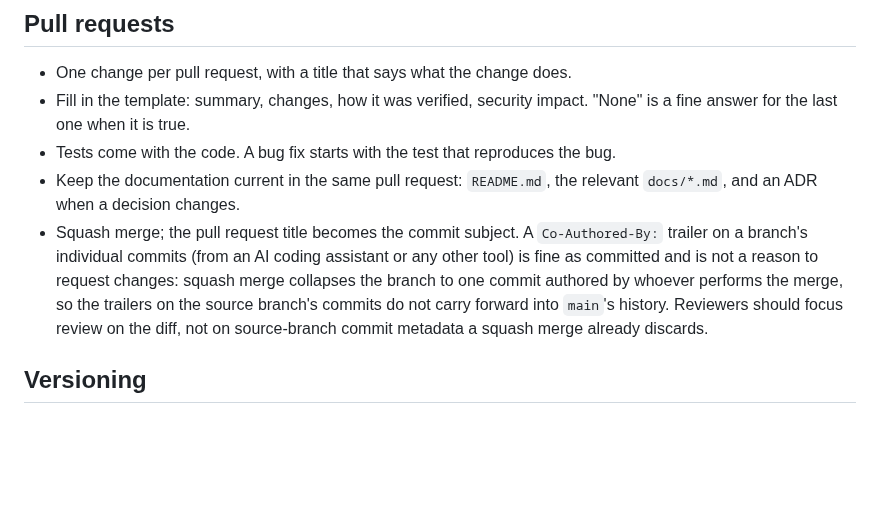
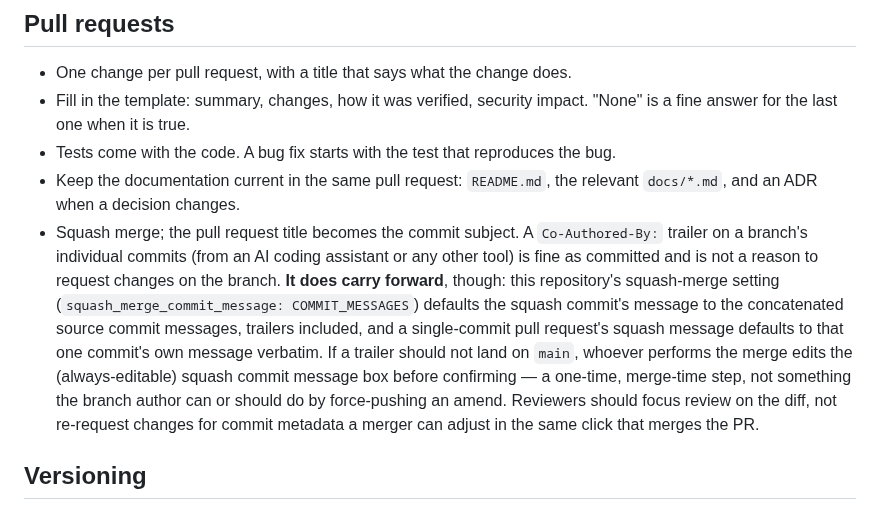
Before and after one commit to hexrift/WardOS, a Markdown page: CONTRIBUTING.md, the part around the change. Drawn GitHub-style; blank space fills up the shorter version.

```diff
--- a/CONTRIBUTING.md
+++ b/CONTRIBUTING.md
@@ -36,11 +36,16 @@ the same script runs in CI, so a green run locally is a green run there.
   `docs/*.md`, and an ADR when a decision changes.
 * Squash merge; the pull request title becomes the commit subject. A `Co-Authored-By:`
   trailer on a branch's individual commits (from an AI coding assistant or any other tool)
-  is fine as committed and is not a reason to request changes: squash merge collapses the
-  branch to one commit authored by whoever performs the merge, so the trailers on the
-  source branch's commits do not carry forward into `main`'s history. Reviewers should
-  focus review on the diff, not on source-branch commit metadata a squash merge already
-  discards.
+  is fine as committed and is not a reason to request changes on the branch. **It does
+  carry forward**, though: this repository's squash-merge setting
+  (`squash_merge_commit_message: COMMIT_MESSAGES`) defaults the squash commit's message to
+  the concatenated source commit messages, trailers included, and a single-commit pull
+  request's squash message defaults to that one commit's own message verbatim. If a
+  trailer should not land on `main`, whoever performs the merge edits the (always-editable)
+  squash commit message box before confirming — a one-time, merge-time step, not something
+  the branch author can or should do by force-pushing an amend. Reviewers should focus
+  review on the diff, not re-request changes for commit metadata a merger can adjust in the
+  same click that merges the PR.
 
 ## Versioning
 
```
Also changed, not shown: docs/development-under-tamperward.md (+37 -13 lines).
